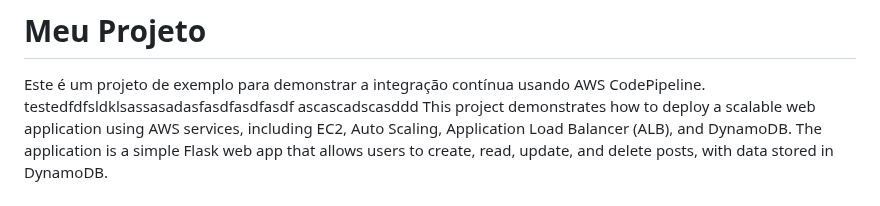
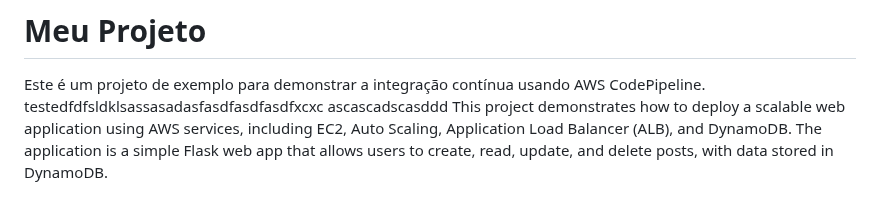
Before and after one commit to EnzoLuidge/Cloud_app, a Markdown page: README.md, the part around the change. Rendered like a GitHub page.

```diff
--- a/README.md
+++ b/README.md
@@ -2,7 +2,7 @@
 # Meu Projeto
 
 Este é um projeto de exemplo para demonstrar a integração contínua usando AWS CodePipeline.
-testedfdfsldklsassasadasfasdfasdfasdf
+testedfdfsldklsassasadasfasdfasdfasdfxcxc
 ascascadscasddd
 This project demonstrates how to deploy a scalable web application using AWS services, including EC2, Auto Scaling, Application Load Balancer (ALB), and DynamoDB. The application is a simple Flask web app that allows users to create, read, update, and delete posts, with data stored in DynamoDB.
 
```
